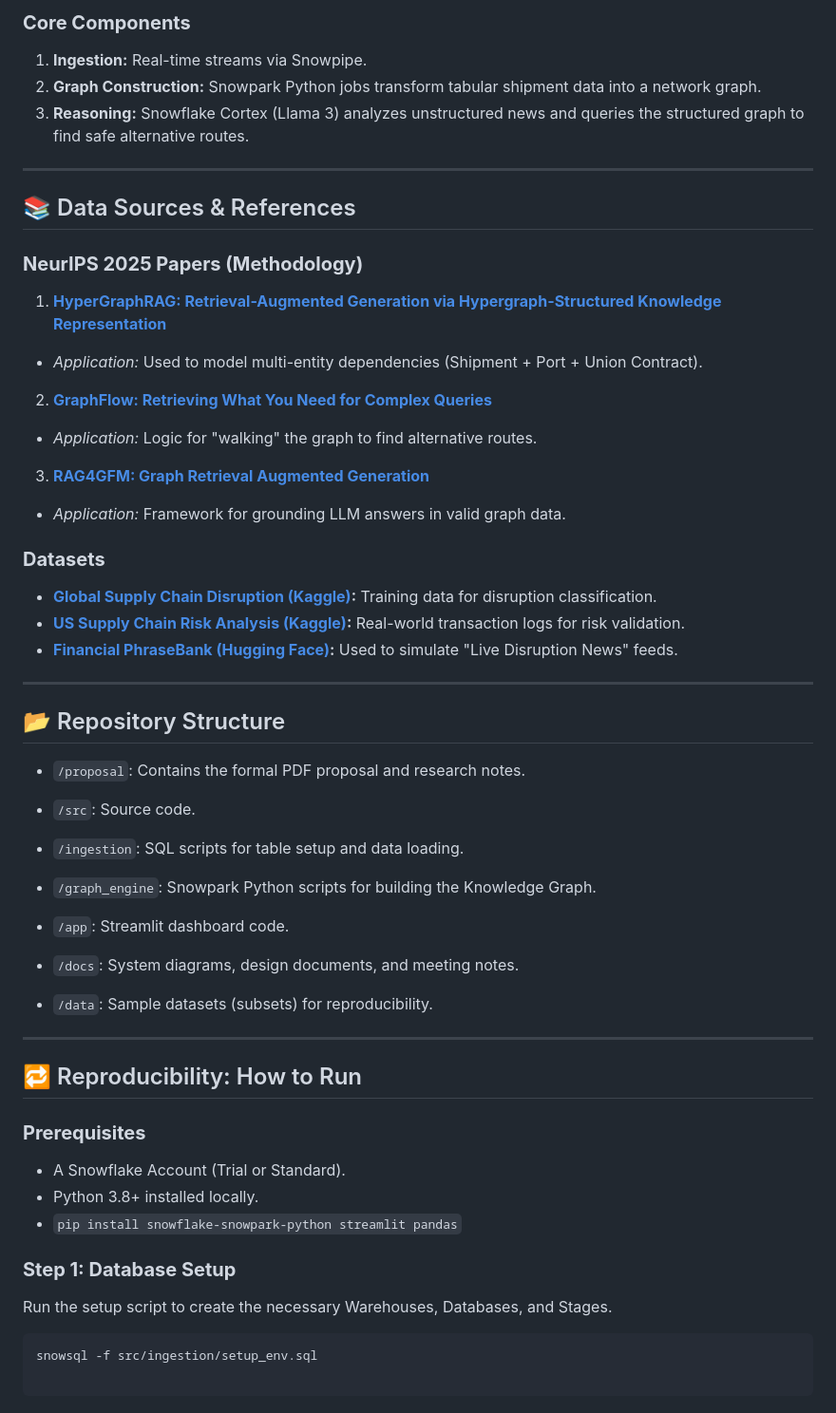
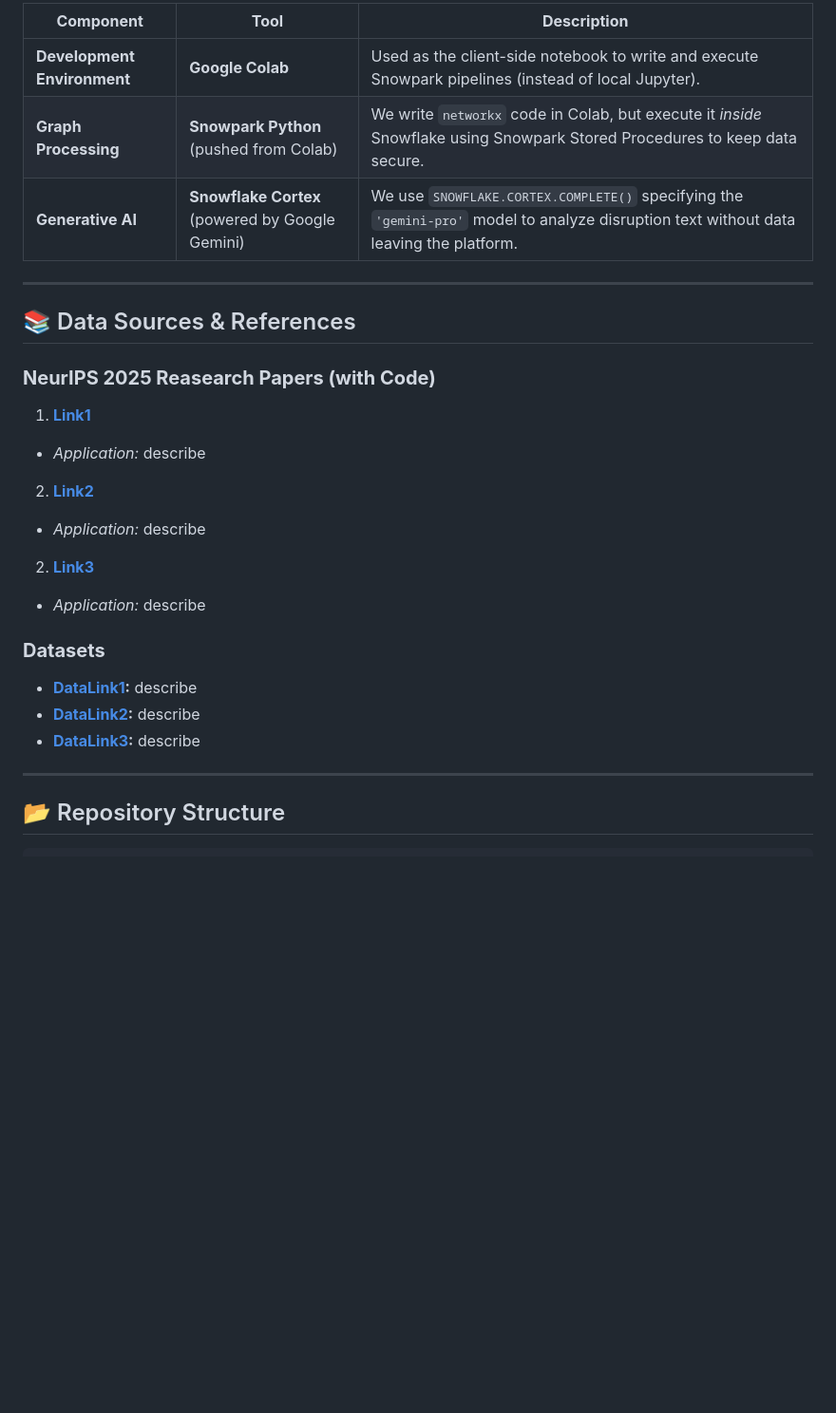
Before and after one commit to mosomo82/COMP_SCI_5542, a Markdown page: Project_SmartSC_Optimization_System/README.md, the part around one of its changes. Shown at 95% size. Rendered like a GitHub page; blank space fills up the shorter version.

````diff
--- a/Project_SmartSC_Optimization_System/README.md
+++ b/Project_SmartSC_Optimization_System/README.md
@@ -56,65 +62,36 @@ graph TD
 
-### **Core Components**
-
-1. **Ingestion:** Real-time streams via Snowpipe.
-2. **Graph Construction:** Snowpark Python jobs transform tabular shipment data into a network graph.
-3. **Reasoning:** Snowflake Cortex (Llama 3) analyzes unstructured news and queries the structured graph to find safe alternative routes.
+| **Component** | **Tool** | **Description** |
+| --- | --- | --- |
+| **Development Environment** | **Google Colab** | Used as the client-side notebook to write and execute Snowpark pipelines (instead of local Jupyter). |
+| **Graph Processing** | **Snowpark Python** (pushed from Colab) | We write `networkx` code in Colab, but execute it *inside* Snowflake using Snowpark Stored Procedures to keep data secure. |
+| **Generative AI** | **Snowflake Cortex** (powered by Google Gemini) | We use `SNOWFLAKE.CORTEX.COMPLETE()` specifying the `'gemini-pro'` model to analyze disruption text without data leaving the platform. |
 
 ---
 
 ## 📚 Data Sources & References
 
-### **NeurIPS 2025 Papers (Methodology)**
+### **NeurIPS 2025 Reasearch Papers (with Code)**
 
-1. **[HyperGraphRAG: Retrieval-Augmented Generation via Hypergraph-Structured Knowledge Representation](https://arxiv.org/abs/2408.08174)**
-* *Application:* Used to model multi-entity dependencies (Shipment + Port + Union Contract).
+1. **[Link1](https://example.com)**
+* *Application:* describe
 
 
-2. **[GraphFlow: Retrieving What You Need for Complex Queries](https://neurips.cc/virtual/2025/poster/115922)**
-* *Application:* Logic for "walking" the graph to find alternative routes.
+2. **[Link2](https://example.com)**
+* *Application:* describe
 
 
-3. **[RAG4GFM: Graph Retrieval Augmented Generation](https://neurips.cc/virtual/2025/poster/115562)**
-* *Application:* Framework for grounding LLM answers in valid graph data.
+2. **[Link3](https://example.com)**
+* *Application:* describe
 
 
 
 ### **Datasets**
 
-* **[Global Supply Chain Disruption (Kaggle)](https://www.kaggle.com/datasets/bertnardomariouskono/global-supply-chain-disruption-and-resilience):** Training data for disruption classification.
-* **[US Supply Chain Risk Analysis (Kaggle)](https://www.kaggle.com/datasets/yuanchunhong/us-supply-chain-risk-analysis-dataset):** Real-world transaction logs for risk validation.
-* **[Financial PhraseBank (Hugging Face)](https://www.google.com/search?q=https://huggingface.co/datasets/financial_phrasebank):** Used to simulate "Live Disruption News" feeds.
+* **[DataLink1](https://example.com):** describe
+* **[DataLink2](https://example.com):** describe
+* **[DataLink3](https://example.com):** describe
 
 ---
 
 ## 📂 Repository Structure
 
-* `/proposal`: Contains the formal PDF proposal and research notes.
-* `/src`: Source code.
-* `/ingestion`: SQL scripts for table setup and data loading.
-* `/graph_engine`: Snowpark Python scripts for building the Knowledge Graph.
-* `/app`: Streamlit dashboard code.
-
-
-* `/docs`: System diagrams, design documents, and meeting notes.
-* `/data`: Sample datasets (subsets) for reproducibility.
-
----
-
-## 🔁 Reproducibility: How to Run
-
-### **Prerequisites**
-
-* A Snowflake Account (Trial or Standard).
-* Python 3.8+ installed locally.
-* `pip install snowflake-snowpark-python streamlit pandas`
-
-### **Step 1: Database Setup**
-
-Run the setup script to create the necessary Warehouses, Databases, and Stages.
-
-```bash
-snowsql -f src/ingestion/setup_env.sql
-
-```
-
````
Also changed, not shown: other parts of Project_SmartSC_Optimization_System/README.md (+30 -44 lines).
